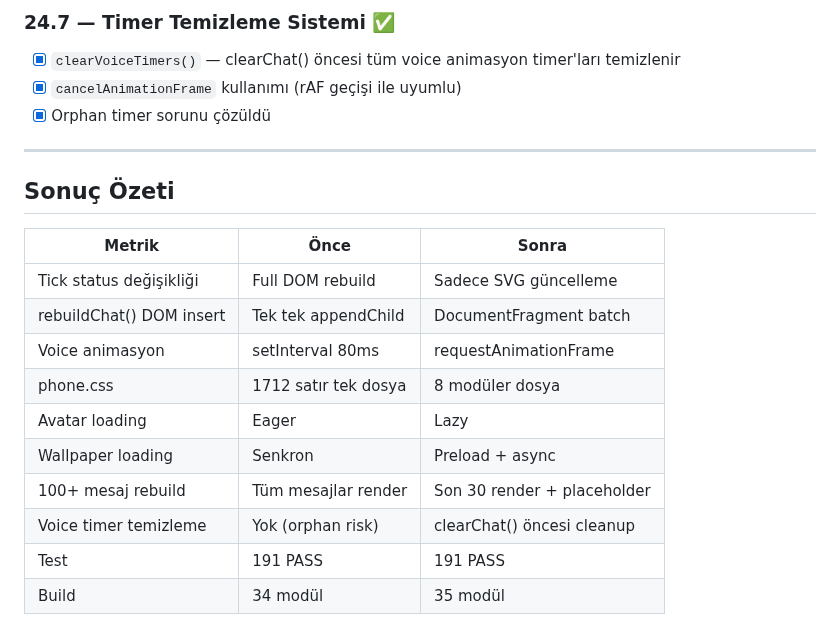
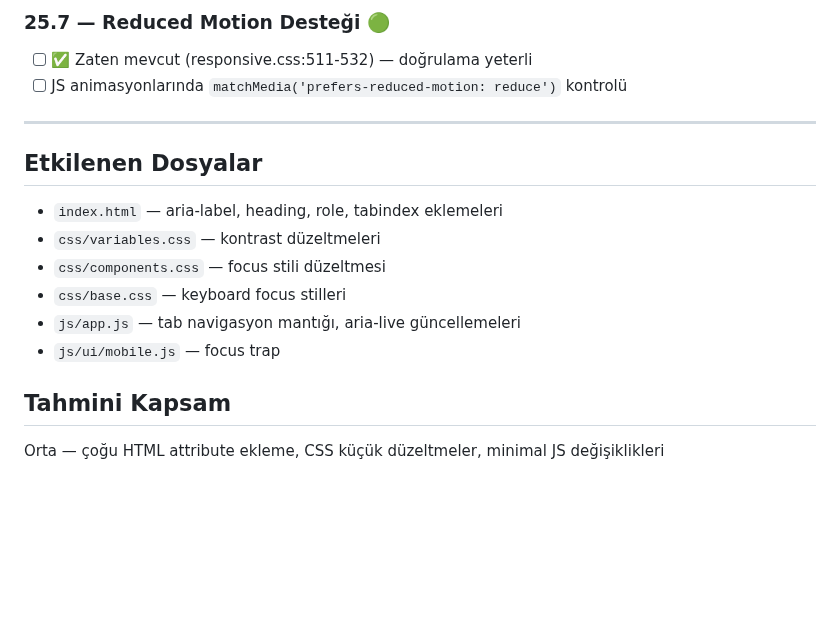
Before and after one commit to numanberka-coder/wasim, a Markdown page: tasks/todo.md, the part around one of its changes. Rendered like a GitHub page; blank space fills up the shorter version.

```diff
--- a/tasks/todo.md
+++ b/tasks/todo.md
@@ -51,22 +68,17 @@
 
-### 24.7 — Timer Temizleme Sistemi ✅
-- [x] `clearVoiceTimers()` — clearChat() öncesi tüm voice animasyon timer'ları temizlenir
-- [x] `cancelAnimationFrame` kullanımı (rAF geçişi ile uyumlu)
-- [x] Orphan timer sorunu çözüldü
+### 25.7 — Reduced Motion Desteği 🟢
+- [ ] ✅ Zaten mevcut (responsive.css:511-532) — doğrulama yeterli
+- [ ] JS animasyonlarında `matchMedia('prefers-reduced-motion: reduce')` kontrolü
 
 ---
 
-## Sonuç Özeti
+## Etkilenen Dosyalar
+- `index.html` — aria-label, heading, role, tabindex eklemeleri
+- `css/variables.css` — kontrast düzeltmeleri
+- `css/components.css` — focus stili düzeltmesi
+- `css/base.css` — keyboard focus stilleri
+- `js/app.js` — tab navigasyon mantığı, aria-live güncellemeleri
+- `js/ui/mobile.js` — focus trap
 
-| Metrik | Önce | Sonra |
-|--------|------|-------|
-| Tick status değişikliği | Full DOM rebuild | Sadece SVG güncelleme |
-| rebuildChat() DOM insert | Tek tek appendChild | DocumentFragment batch |
-| Voice animasyon | setInterval 80ms | requestAnimationFrame |
-| phone.css | 1712 satır tek dosya | 8 modüler dosya |
-| Avatar loading | Eager | Lazy |
-| Wallpaper loading | Senkron | Preload + async |
-| 100+ mesaj rebuild | Tüm mesajlar render | Son 30 render + placeholder |
-| Voice timer temizleme | Yok (orphan risk) | clearChat() öncesi cleanup |
-| Test | 191 PASS | 191 PASS |
-| Build | 34 modül | 35 modül |
+## Tahmini Kapsam
+Orta — çoğu HTML attribute ekleme, CSS küçük düzeltmeler, minimal JS değişiklikleri
```
Also changed, not shown: other parts of tasks/todo.md (+56 -39 lines).
